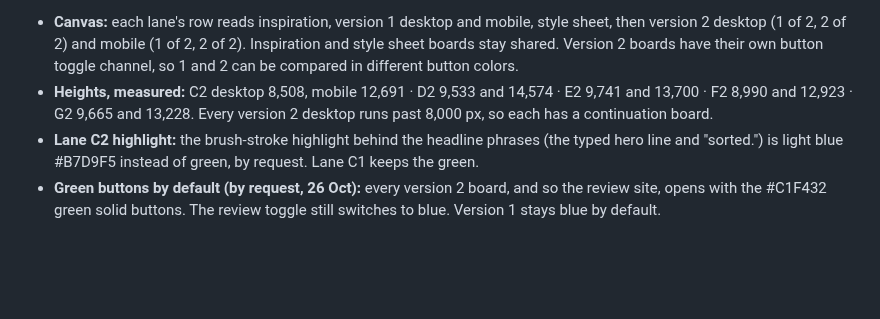
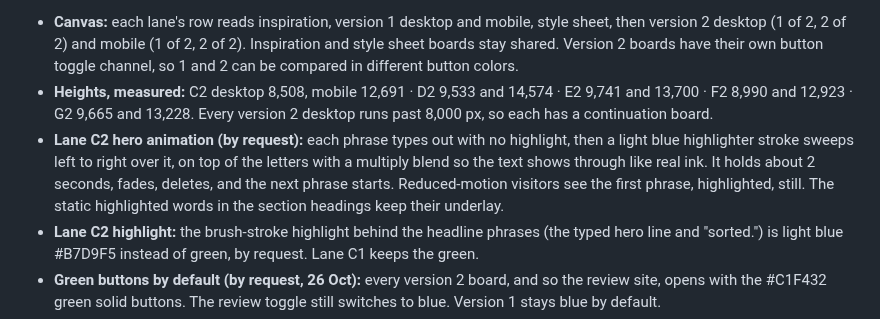
Before and after one commit to GrowthFoundryDigital/mission-website-design, a Markdown page: explorations/README.md, the part around the change. GitHub-like rendering; blank space fills up the shorter version.

Commit message:
Lane C2: type the hero phrase, then sweep a highlighter over it
Co-Authored-By: Claude Opus 5.5 <noreply@anthropic.com>
Claude-Session: https://claude.ai/code/session_012q93XrfNfbaCMZx9XQwBaN

```diff
--- a/explorations/README.md
+++ b/explorations/README.md
@@ -96,6 +96,7 @@ Lanes C to G now come in two versions. Version 1 (C1 to G1) is each board as it
 
 - **Canvas:** each lane's row reads inspiration, version 1 desktop and mobile, style sheet, then version 2 desktop (1 of 2, 2 of 2) and mobile (1 of 2, 2 of 2). Inspiration and style sheet boards stay shared. Version 2 boards have their own button toggle channel, so 1 and 2 can be compared in different button colors.
 - **Heights, measured:** C2 desktop 8,508, mobile 12,691 · D2 9,533 and 14,574 · E2 9,741 and 13,700 · F2 8,990 and 12,923 · G2 9,665 and 13,228. Every version 2 desktop runs past 8,000 px, so each has a continuation board.
+- **Lane C2 hero animation (by request):** each phrase types out with no highlight, then a light blue highlighter stroke sweeps left to right over it, on top of the letters with a multiply blend so the text shows through like real ink. It holds about 2 seconds, fades, deletes, and the next phrase starts. Reduced-motion visitors see the first phrase, highlighted, still. The static highlighted words in the section headings keep their underlay.
 - **Lane C2 highlight:** the brush-stroke highlight behind the headline phrases (the typed hero line and "sorted.") is light blue #B7D9F5 instead of green, by request. Lane C1 keeps the green.
 - **Green buttons by default (by request, 26 Oct):** every version 2 board, and so the review site, opens with the #C1F432 green solid buttons. The review toggle still switches to blue. Version 1 stays blue by default.
 - **Case studies lead the page (by request, 26 Oct):** on every version 2 board the case studies section comes straight after the hero, on its own contrasting band, at near-hero heading size, with a large featured construction story over three story cards. "Case studies" is the first (C2: second) link in the desktop nav, and a "Read client stories" text link sits beside the hero's Schedule button. The mobile headers have no menu list, so no nav link there.
```
